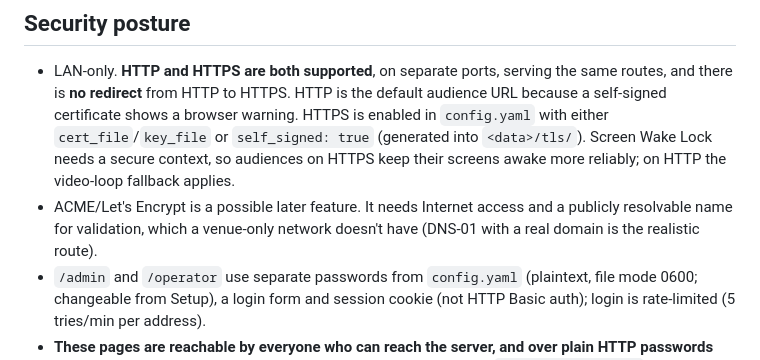
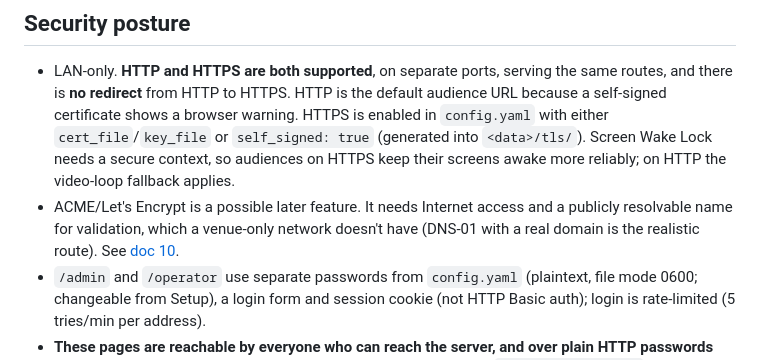
Before and after one commit to tmshort/open-caption, a Markdown page: docs/06-deployment-and-network.md, the part around the change. Rendered like a GitHub page.

```diff
--- a/docs/06-deployment-and-network.md
+++ b/docs/06-deployment-and-network.md
@@ -74,7 +74,7 @@ The app should not run its own DHCP/DNS in v1 (conflicts, privileges, scope).
 ## Security posture
 
 - LAN-only. **HTTP and HTTPS are both supported**, on separate ports, serving the same routes, and there is **no redirect** from HTTP to HTTPS. HTTP is the default audience URL because a self-signed certificate shows a browser warning. HTTPS is enabled in `config.yaml` with either `cert_file`/`key_file` or `self_signed: true` (generated into `<data>/tls/`). Screen Wake Lock needs a secure context, so audiences on HTTPS keep their screens awake more reliably; on HTTP the video-loop fallback applies.
-- ACME/Let's Encrypt is a possible later feature. It needs Internet access and a publicly resolvable name for validation, which a venue-only network doesn't have (DNS-01 with a real domain is the realistic route).
+- ACME/Let's Encrypt is a possible later feature. It needs Internet access and a publicly resolvable name for validation, which a venue-only network doesn't have (DNS-01 with a real domain is the realistic route). See [doc 10](10-acme-lets-encrypt.md).
 - `/admin` and `/operator` use separate passwords from `config.yaml` (plaintext, file mode 0600; changeable from Setup), a login form and session cookie (not HTTP Basic auth); login is rate-limited (5 tries/min per address).
 - **These pages are reachable by everyone who can reach the server, and over plain HTTP passwords and the session cookie cross the WiFi unencrypted.** Mitigate with `access.admin_allow` / `access.operator_allow` (for example `admin_allow: [localhost]` so Setup can only be opened on the captioning computer, and `operator_allow` set to the operator's address or a wired network), by putting the operator on a wired or separate network, and/or by enabling HTTPS with a certificate the devices trust. Setup's Settings window shows the current rules and warns when Setup is open to the whole network.
 - Forged requests (another website, or another port of this computer, making a browser send a request) are refused by an `Origin` / `Sec-Fetch-Site` check on all state-changing API calls.
```
Also changed, not shown: README.md (+1 -0 lines), docs/10-acme-lets-encrypt.md (added, +80 -0 lines).
